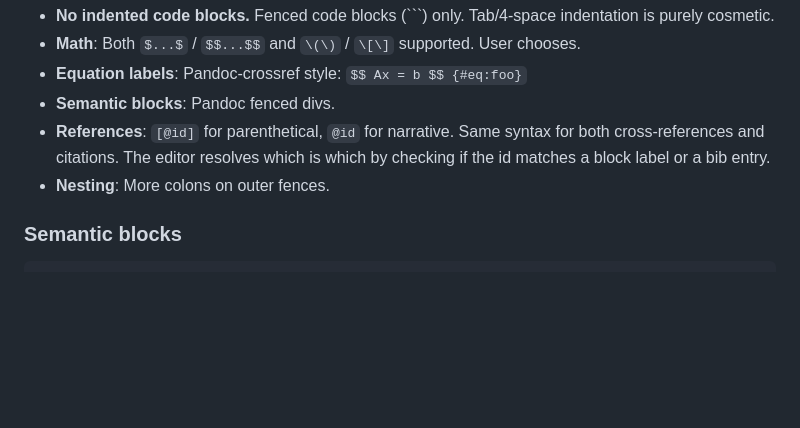
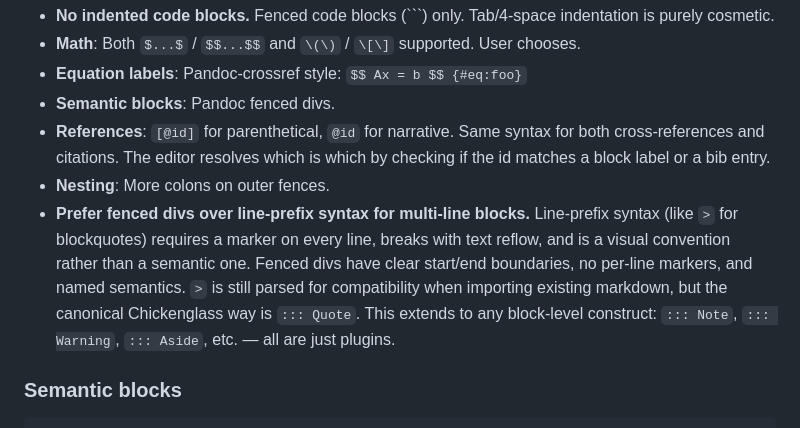
Before and after one commit to chaoxu/chickenglass, a Markdown page: DESIGN.md, the part around the change. GitHub-like rendering; blank space fills up the shorter version.

Commit message:
docs: prefer fenced divs over line-prefix syntax for multi-line blocks
Co-Authored-By: Claude Opus 4.6 (1M context) <noreply@anthropic.com>

```diff
--- a/DESIGN.md
+++ b/DESIGN.md
@@ -32,6 +32,7 @@ Pandoc-flavored markdown with these modifications:
 - **Semantic blocks**: Pandoc fenced divs.
 - **References**: `[@id]` for parenthetical, `@id` for narrative. Same syntax for both cross-references and citations. The editor resolves which is which by checking if the id matches a block label or a bib entry.
 - **Nesting**: More colons on outer fences.
+- **Prefer fenced divs over line-prefix syntax for multi-line blocks.** Line-prefix syntax (like `>` for blockquotes) requires a marker on every line, breaks with text reflow, and is a visual convention rather than a semantic one. Fenced divs have clear start/end boundaries, no per-line markers, and named semantics. `>` is still parsed for compatibility when importing existing markdown, but the canonical Chickenglass way is `::: Quote`. This extends to any block-level construct: `::: Note`, `::: Warning`, `::: Aside`, etc. — all are just plugins.
 
 ### Semantic blocks
 
```
